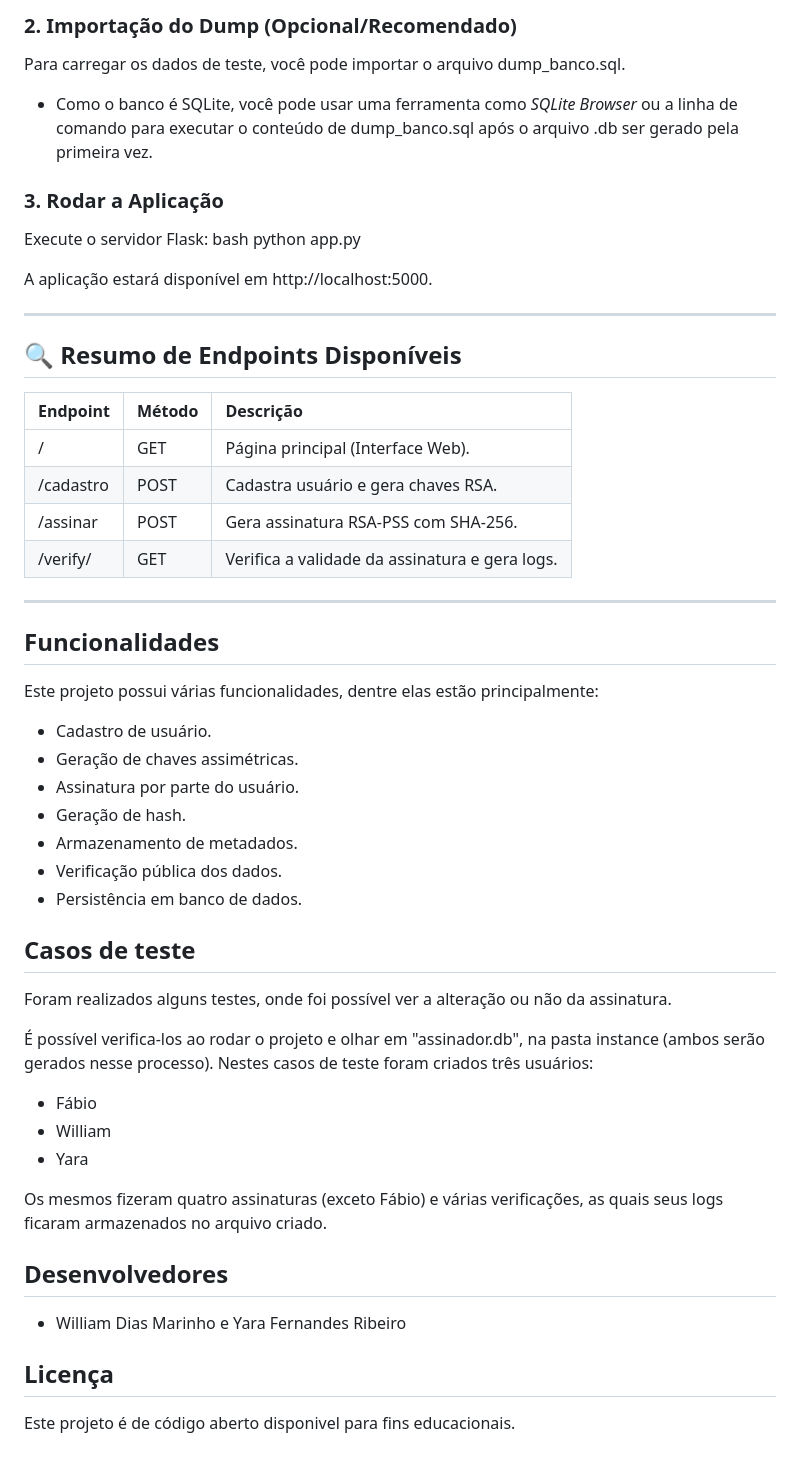
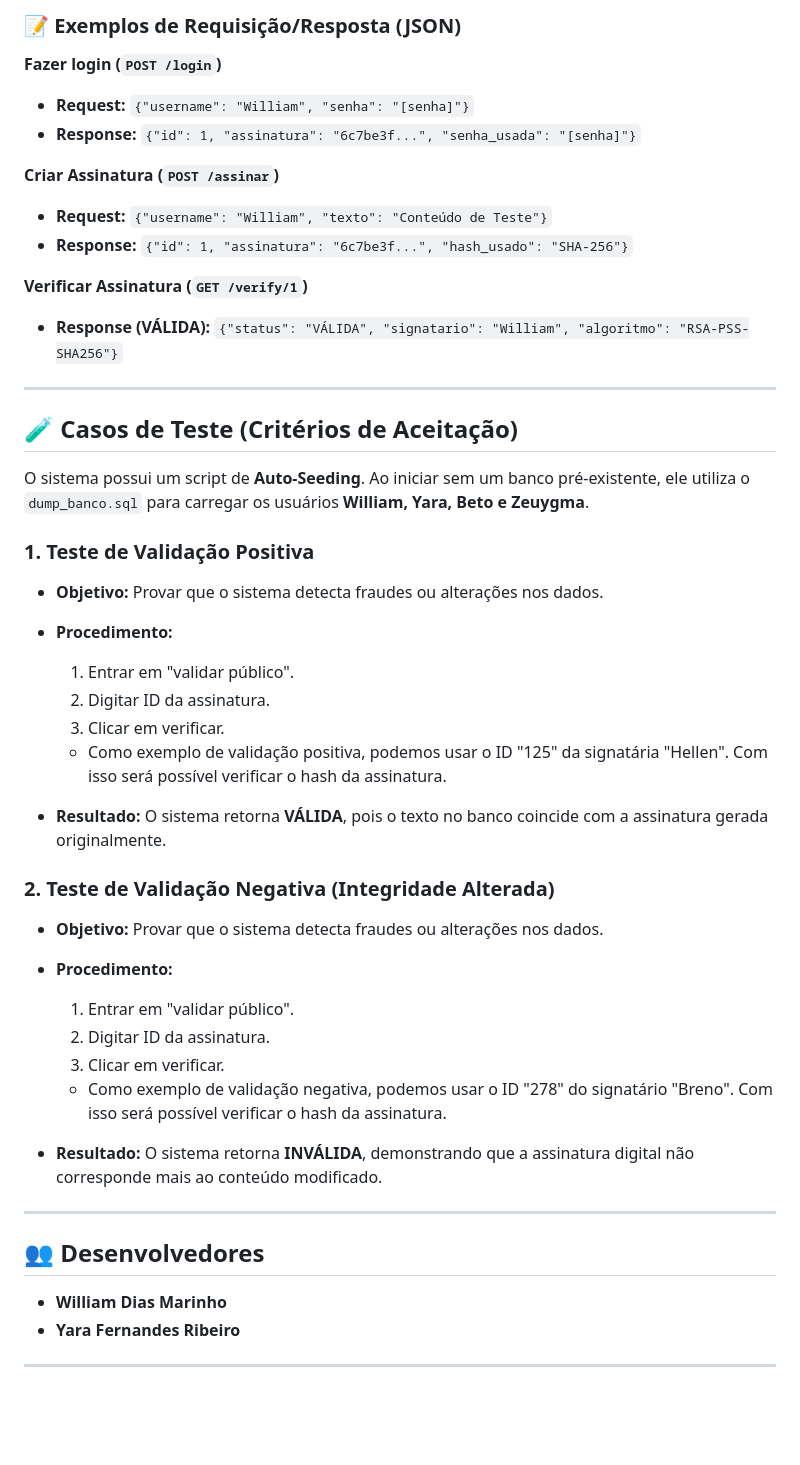
Before and after one commit to WilliamMarinho05/sistema-assinatura-digital, a Markdown page: README.md, the part around one of its changes. Drawn GitHub-style; blank space fills up the shorter version.

```diff
--- a/README.md
+++ b/README.md
@@ -70,49 +80,50 @@ O arquivo app.py está configurado para criar automaticamente a estrutura do ban
 
-### 2. Importação do Dump (Opcional/Recomendado)
-Para carregar os dados de teste, você pode importar o arquivo dump_banco.sql.
-* Como o banco é SQLite, você pode usar uma ferramenta como *SQLite Browser* ou a linha de comando para executar o conteúdo de dump_banco.sql após o arquivo .db ser gerado pela primeira vez.
+### 📝 Exemplos de Requisição/Resposta (JSON)
 
-### 3. Rodar a Aplicação
-Execute o servidor Flask:
-bash
-python app.py
+**Fazer login (`POST /login`)**
+* **Request:** `{"username": "William", "senha": "[senha]"}`
+* **Response:** `{"id": 1, "assinatura": "6c7be3f...", "senha_usada": "[senha]"}`
 
-A aplicação estará disponível em http://localhost:5000.
+
+**Criar Assinatura (`POST /assinar`)**
+* **Request:** `{"username": "William", "texto": "Conteúdo de Teste"}`
+* **Response:** `{"id": 1, "assinatura": "6c7be3f...", "hash_usado": "SHA-256"}`
+
+**Verificar Assinatura (`GET /verify/1`)**
+* **Response (VÁLIDA):** `{"status": "VÁLIDA", "signatario": "William", "algoritmo": "RSA-PSS-SHA256"}`
 
 ---
 
-## 🔍 Resumo de Endpoints Disponíveis
+## 🧪 Casos de Teste (Critérios de Aceitação)
 
-| Endpoint | Método | Descrição |
-| :--- | :--- | :--- |
-| / | GET | Página principal (Interface Web). |
-| /cadastro | POST | Cadastra usuário e gera chaves RSA. |
-| /assinar | POST | Gera assinatura RSA-PSS com SHA-256. |
-| /verify/<id> | GET | Verifica a validade da assinatura e gera logs. |
+O sistema possui um script de **Auto-Seeding**. Ao iniciar sem um banco pré-existente, ele utiliza o `dump_banco.sql` para carregar os usuários **William, Yara, Beto e Zeuygma**.
+
+### 1. Teste de Validação Positiva
+* **Objetivo:** Provar que o sistema detecta fraudes ou alterações nos dados.
+* **Procedimento:**
+    1. Entrar em "validar público".
+    2. Digitar ID da assinatura.
+    3. Clicar em verificar.
+    * Como exemplo de validação positiva, podemos usar o ID "125" da signatária "Hellen". Com isso será possível verificar o hash da assinatura.
+
+* **Resultado:** O sistema retorna **VÁLIDA**, pois o texto no banco coincide com a assinatura gerada originalmente.
+
+### 2. Teste de Validação Negativa (Integridade Alterada)
+* **Objetivo:** Provar que o sistema detecta fraudes ou alterações nos dados.
+* **Procedimento:**
+    1. Entrar em "validar público".
+    2. Digitar ID da assinatura.
+    3. Clicar em verificar.
+    * Como exemplo de validação negativa, podemos usar o ID "278" do signatário "Breno". Com isso será possível verificar o hash da assinatura.
+
+* **Resultado:** O sistema retorna **INVÁLIDA**, demonstrando que a assinatura digital não corresponde mais ao conteúdo modificado.
 
 ---
 
-## Funcionalidades
-Este projeto possui várias funcionalidades, dentre elas estão principalmente:
-* Cadastro de usuário.
-* Geração de chaves assimétricas.
-* Assinatura por parte do usuário.
-* Geração de hash.
-* Armazenamento de metadados.
-* Verificação pública dos dados.
-* Persistência em banco de dados.
 
-## Casos de teste
-Foram realizados alguns testes, onde foi possível ver a alteração ou não da assinatura.
+## 👥 Desenvolvedores
+* **William Dias Marinho**
+* **Yara Fernandes Ribeiro**
 
-É possível verifica-los ao rodar o projeto e olhar em "assinador.db", na pasta instance (ambos serão gerados nesse processo). Nestes casos de teste foram criados três usuários:
-* Fábio
-* William
-* Yara
 
-Os mesmos fizeram quatro assinaturas (exceto Fábio) e várias verificações, as quais seus logs ficaram armazenados no arquivo criado.
-
-## Desenvolvedores
-*   William Dias Marinho e Yara Fernandes Ribeiro
-## Licença
-Este projeto é de código aberto disponivel para fins educacionais.
+---
```
Also changed, not shown: other parts of README.md (+52 -42 lines).
